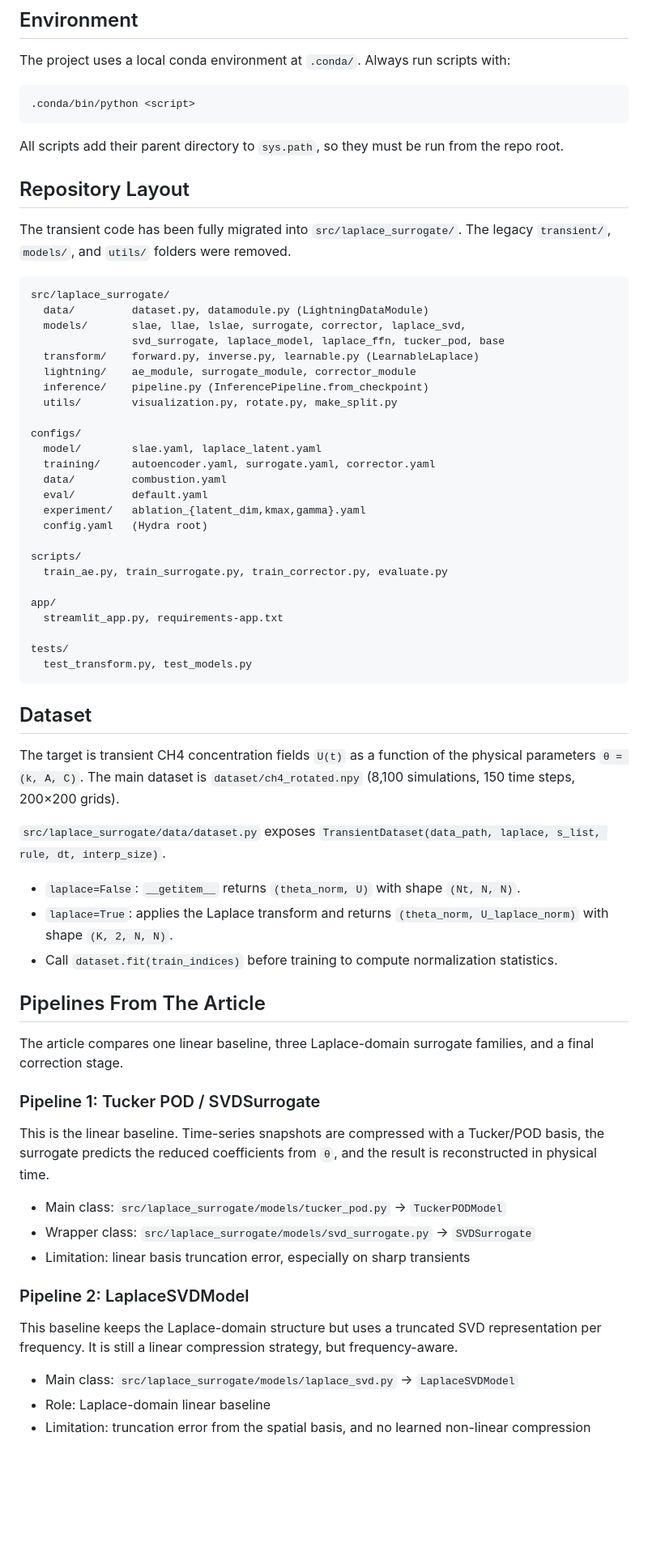
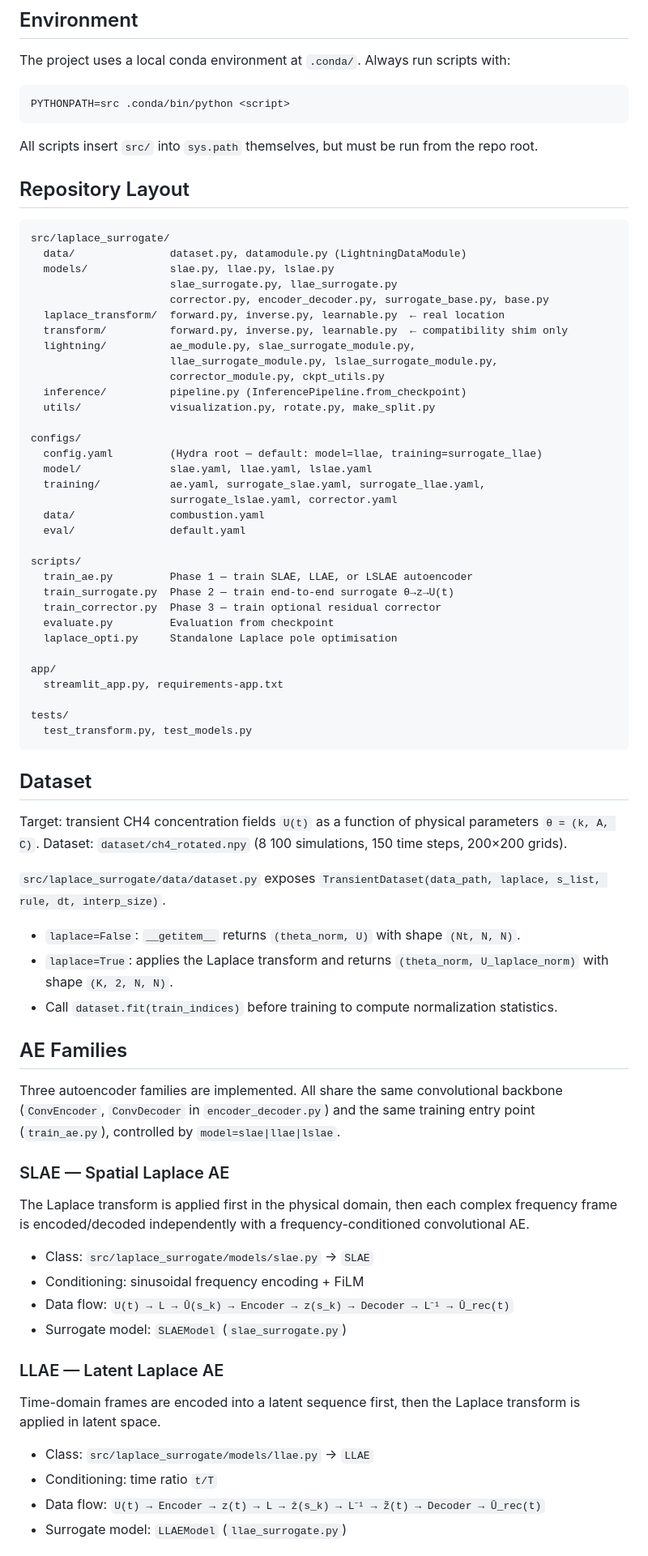
Before and after one commit to keyvanatt/laplace-autoencoders, a Markdown page: CLAUDE.md, the part around one of its changes. Shown at 81% size. GitHub-like rendering; blank space fills up the shorter version.

````diff
--- a/CLAUDE.md
+++ b/CLAUDE.md
@@ -6,35 +6,41 @@ This file provides guidance to Claude Code (claude.ai/code) when working in this
 
 The project uses a local conda environment at `.conda/`. Always run scripts with:
 ```bash
-.conda/bin/python <script>
+PYTHONPATH=src .conda/bin/python <script>
 ```
 
-All scripts add their parent directory to `sys.path`, so they must be run from the repo root.
+All scripts insert `src/` into `sys.path` themselves, but must be run from the repo root.
 
 ## Repository Layout
 
-The transient code has been fully migrated into `src/laplace_surrogate/`. The legacy `transient/`, `models/`, and `utils/` folders were removed.
-
 ```text
 src/laplace_surrogate/
-  data/         dataset.py, datamodule.py (LightningDataModule)
-  models/       slae, llae, lslae, surrogate, corrector, laplace_svd,
-                svd_surrogate, laplace_model, laplace_ffn, tucker_pod, base
-  transform/    forward.py, inverse.py, learnable.py (LearnableLaplace)
-  lightning/    ae_module, surrogate_module, corrector_module
-  inference/    pipeline.py (InferencePipeline.from_checkpoint)
-  utils/        visualization.py, rotate.py, make_split.py
+  data/               dataset.py, datamodule.py (LightningDataModule)
+  models/             slae.py, llae.py, lslae.py
+                      slae_surrogate.py, llae_surrogate.py
+                      corrector.py, encoder_decoder.py, surrogate_base.py, base.py
+  laplace_transform/  forward.py, inverse.py, learnable.py  ← real location
+  transform/          forward.py, inverse.py, learnable.py  ← compatibility shim only
+  lightning/          ae_module.py, slae_surrogate_module.py,
+                      llae_surrogate_module.py, lslae_surrogate_module.py,
+                      corrector_module.py, ckpt_utils.py
+  inference/          pipeline.py (InferencePipeline.from_checkpoint)
+  utils/              visualization.py, rotate.py, make_split.py
 
 configs/
-  model/        slae.yaml, laplace_latent.yaml
-  training/     autoencoder.yaml, surrogate.yaml, corrector.yaml
-  data/         combustion.yaml
-  eval/         default.yaml
-  experiment/   ablation_{latent_dim,kmax,gamma}.yaml
-  config.yaml   (Hydra root)
+  config.yaml         (Hydra root — default: model=llae, training=surrogate_llae)
+  model/              slae.yaml, llae.yaml, lslae.yaml
+  training/           ae.yaml, surrogate_slae.yaml, surrogate_llae.yaml,
+                      surrogate_lslae.yaml, corrector.yaml
+  data/               combustion.yaml
+  eval/               default.yaml
 
 scripts/
-  train_ae.py, train_surrogate.py, train_corrector.py, evaluate.py
+  train_ae.py         Phase 1 — train SLAE, LLAE, or LSLAE autoencoder
+  train_surrogate.py  Phase 2 — train end-to-end surrogate θ→z→U(t)
+  train_corrector.py  Phase 3 — train optional residual corrector
+  evaluate.py         Evaluation from checkpoint
+  laplace_opti.py     Standalone Laplace pole optimisation
 
 app/
   streamlit_app.py, requirements-app.txt
@@ -45,7 +51,7 @@ tests/
 
 ## Dataset
 
-The target is transient CH4 concentration fields `U(t)` as a function of the physical parameters `θ = (k, A, C)`. The main dataset is `dataset/ch4_rotated.npy` (8,100 simulations, 150 time steps, 200×200 grids).
+Target: transient CH4 concentration fields `U(t)` as a function of physical parameters `θ = (k, A, C)`. Dataset: `dataset/ch4_rotated.npy` (8 100 simulations, 150 time steps, 200×200 grids).
 
 `src/laplace_surrogate/data/dataset.py` exposes `TransientDataset(data_path, laplace, s_list, rule, dt, interp_size)`.
 
@@ -53,23 +59,25 @@ The target is transient CH4 concentration fields `U(t)` as a function of the phy
 - `laplace=True`: applies the Laplace transform and returns `(theta_norm, U_laplace_norm)` with shape `(K, 2, N, N)`.
 - Call `dataset.fit(train_indices)` before training to compute normalization statistics.
 
-## Pipelines From The Article
+## AE Families
 
-The article compares one linear baseline, three Laplace-domain surrogate families, and a final correction stage.
+Three autoencoder families are implemented. All share the same convolutional backbone (`ConvEncoder`, `ConvDecoder` in `encoder_decoder.py`) and the same training entry point (`train_ae.py`), controlled by `model=slae|llae|lslae`.
 
-### Pipeline 1: Tucker POD / SVDSurrogate
+### SLAE — Spatial Laplace AE
 
-This is the linear baseline. Time-series snapshots are compressed with a Tucker/POD basis, the surrogate predicts the reduced coefficients from `θ`, and the result is reconstructed in physical time.
+The Laplace transform is applied first in the physical domain, then each complex frequency frame is encoded/decoded independently with a frequency-conditioned convolutional AE.
 
-- Main class: `src/laplace_surrogate/models/tucker_pod.py` -> `TuckerPODModel`
-- Wrapper class: `src/laplace_surrogate/models/svd_surrogate.py` -> `SVDSurrogate`
-- Limitation: linear basis truncation error, especially on sharp transients
+- Class: `src/laplace_surrogate/models/slae.py` → `SLAE`
+- Conditioning: sinusoidal frequency encoding + FiLM
+- Data flow: `U(t) → L → Û(s_k) → Encoder → z(s_k) → Decoder → L⁻¹ → Û_rec(t)`
+- Surrogate model: `SLAEModel` (`slae_surrogate.py`)
 
-### Pipeline 2: LaplaceSVDModel
+### LLAE — Latent Laplace AE
 
-This baseline keeps the Laplace-domain structure but uses a truncated SVD representation per frequency. It is still a linear compression strategy, but frequency-aware.
+Time-domain frames are encoded into a latent sequence first, then the Laplace transform is applied in latent space.
 
-- Main class: `src/laplace_surrogate/models/laplace_svd.py` -> `LaplaceSVDModel`
-- Role: Laplace-domain linear baseline
-- Limitation: truncation error from the spatial basis, and no learned non-linear compression
+- Class: `src/laplace_surrogate/models/llae.py` → `LLAE`
+- Conditioning: time ratio `t/T`
+- Data flow: `U(t) → Encoder → z(t) → L → ẑ(s_k) → L⁻¹ → z̃(t) → Decoder → Û_rec(t)`
+- Surrogate model: `LLAEModel` (`llae_surrogate.py`)
 
````
Also changed, not shown: other parts of CLAUDE.md (+56 -73 lines).
